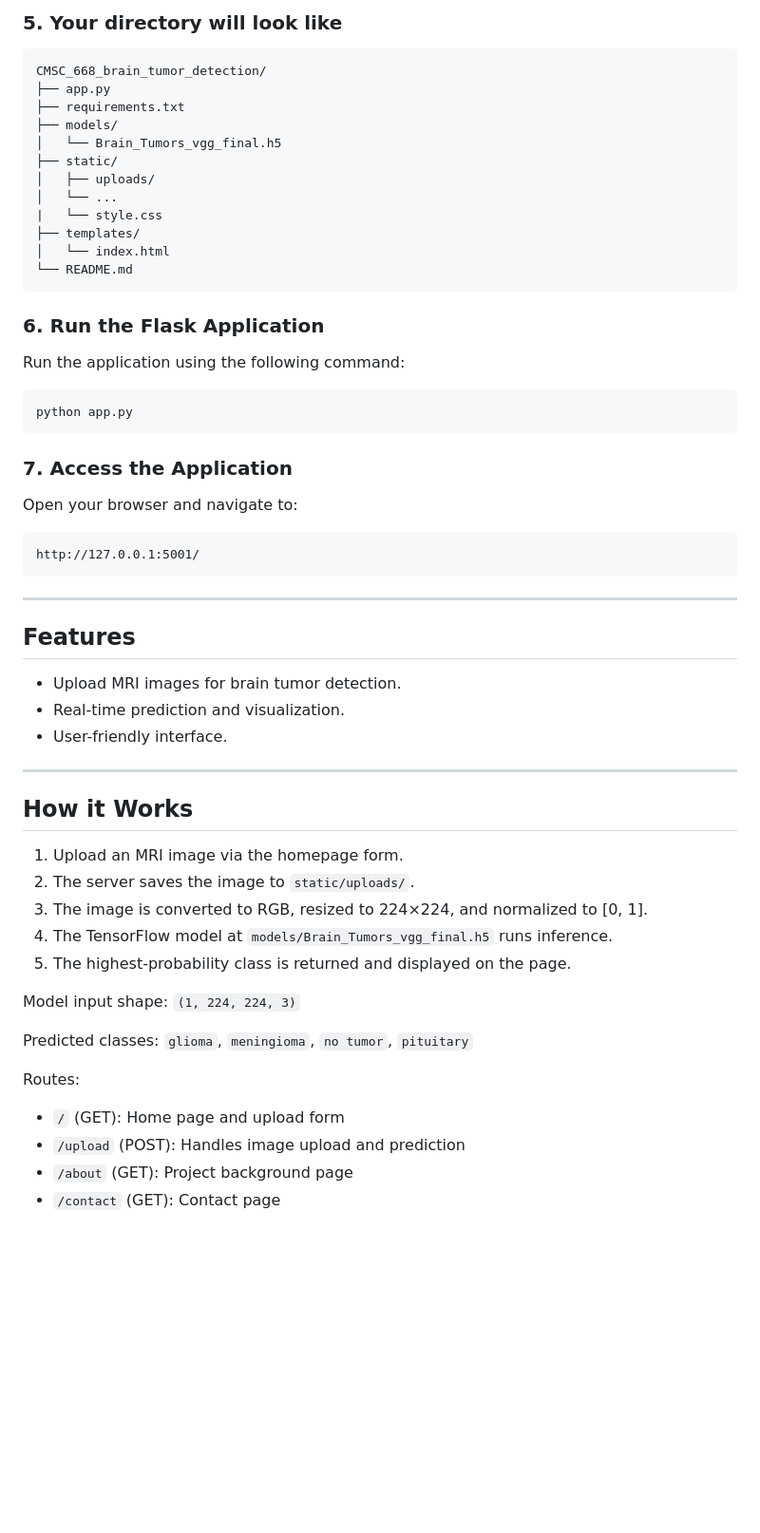
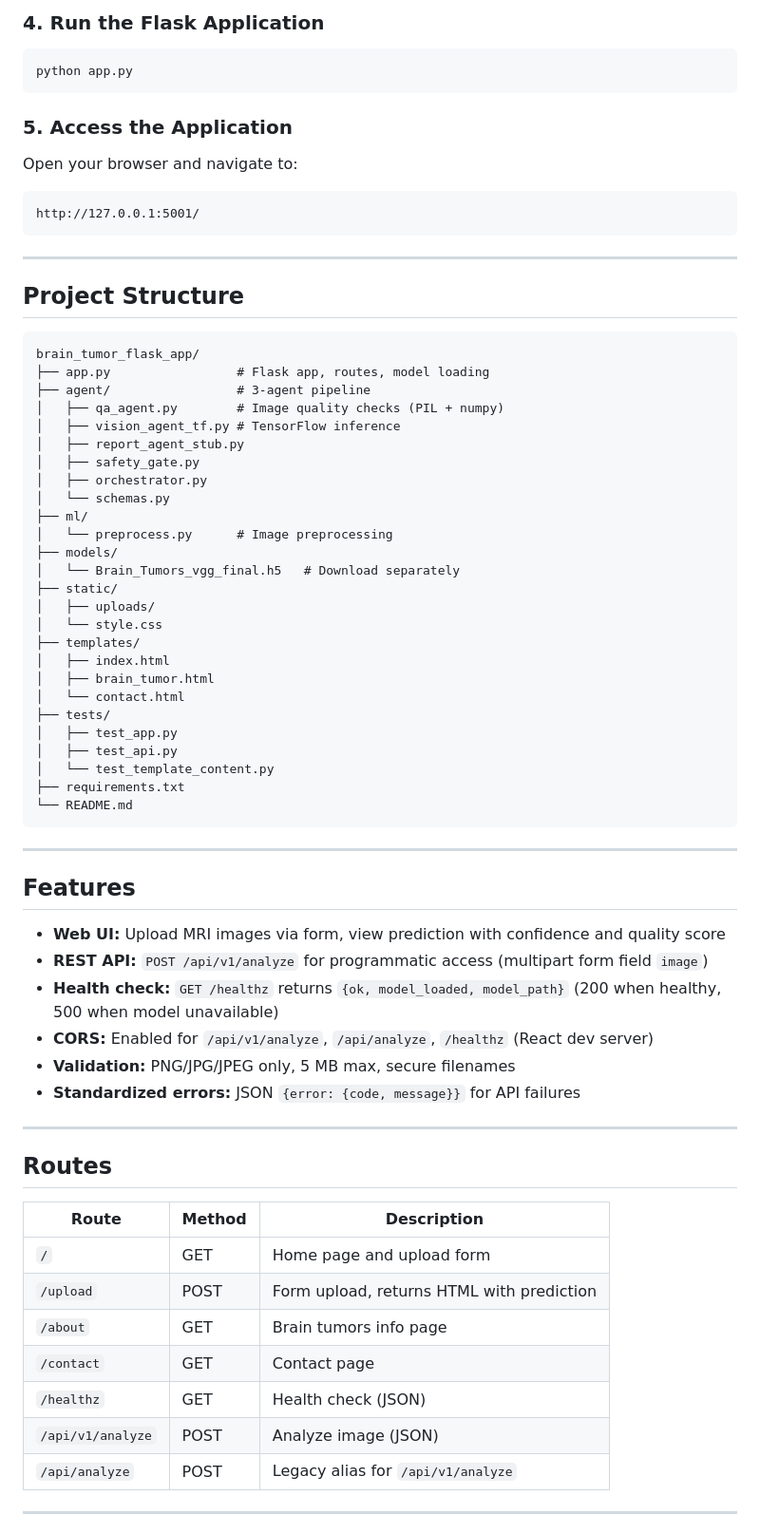
Before and after one commit to Jay2704/brain_tumor_flask_app, a Markdown page: README.md, the part around one of its changes. Shown at 95% size. GitHub-like rendering; blank space fills up the shorter version.

````diff
--- a/README.md
+++ b/README.md
@@ -62,28 +52,10 @@ CMSC_668_brain_tumor_detection/
 
-### 5. Your directory will look like
-
-```
-CMSC_668_brain_tumor_detection/
-├── app.py
-├── requirements.txt
-├── models/
-│   └── Brain_Tumors_vgg_final.h5
-├── static/
-│   ├── uploads/
-│   └── ...
-|   └── style.css
-├── templates/
-│   └── index.html
-└── README.md
-```
-
-### 6. Run the Flask Application
-Run the application using the following command:
+### 4. Run the Flask Application
 ```bash
 python app.py
 ```
 
-### 7. Access the Application
+### 5. Access the Application
 Open your browser and navigate to:
 ```
 http://127.0.0.1:5001/
@@ -91,26 +63,61 @@ http://127.0.0.1:5001/
 
 ---
 
-## Features
-- Upload MRI images for brain tumor detection.
-- Real-time prediction and visualization.
-- User-friendly interface.
+## Project Structure
+
+```
+brain_tumor_flask_app/
+├── app.py                 # Flask app, routes, model loading
+├── agent/                 # 3-agent pipeline
+│   ├── qa_agent.py        # Image quality checks (PIL + numpy)
+│   ├── vision_agent_tf.py # TensorFlow inference
+│   ├── report_agent_stub.py
+│   ├── safety_gate.py
+│   ├── orchestrator.py
+│   └── schemas.py
+├── ml/
+│   └── preprocess.py      # Image preprocessing
+├── models/
+│   └── Brain_Tumors_vgg_final.h5   # Download separately
+├── static/
+│   ├── uploads/
+│   └── style.css
+├── templates/
+│   ├── index.html
+│   ├── brain_tumor.html
+│   └── contact.html
+├── tests/
+│   ├── test_app.py
+│   ├── test_api.py
+│   └── test_template_content.py
+├── requirements.txt
+└── README.md
+```
 
 ---
 
-## How it Works
-1. Upload an MRI image via the homepage form.
-2. The server saves the image to `static/uploads/`.
-3. The image is converted to RGB, resized to 224×224, and normalized to [0, 1].
-4. The TensorFlow model at `models/Brain_Tumors_vgg_final.h5` runs inference.
-5. The highest-probability class is returned and displayed on the page.
+## Features
 
-Model input shape: `(1, 224, 224, 3)`
+- **Web UI:** Upload MRI images via form, view prediction with confidence and quality score
+- **REST API:** `POST /api/v1/analyze` for programmatic access (multipart form field `image`)
+- **Health check:** `GET /healthz` returns `{ok, model_loaded, model_path}` (200 when healthy, 500 when model unavailable)
+- **CORS:** Enabled for `/api/v1/analyze`, `/api/analyze`, `/healthz` (React dev server)
+- **Validation:** PNG/JPG/JPEG only, 5 MB max, secure filenames
+- **Standardized errors:** JSON `{error: {code, message}}` for API failures
 
-Predicted classes: `glioma`, `meningioma`, `no tumor`, `pituitary`
+---
 
-Routes:
-- `/` (GET): Home page and upload form
-- `/upload` (POST): Handles image upload and prediction
-- `/about` (GET): Project background page
-- `/contact` (GET): Contact page
+## Routes
+
+| Route | Method | Description |
+|-------|--------|-------------|
+| `/` | GET | Home page and upload form |
+| `/upload` | POST | Form upload, returns HTML with prediction |
+| `/about` | GET | Brain tumors info page |
+| `/contact` | GET | Contact page |
+| `/healthz` | GET | Health check (JSON) |
+| `/api/v1/analyze` | POST | Analyze image (JSON) |
+| `/api/analyze` | POST | Legacy alias for `/api/v1/analyze` |
+
+---
+
````
Also changed, not shown: other parts of README.md (+70 -38 lines).
